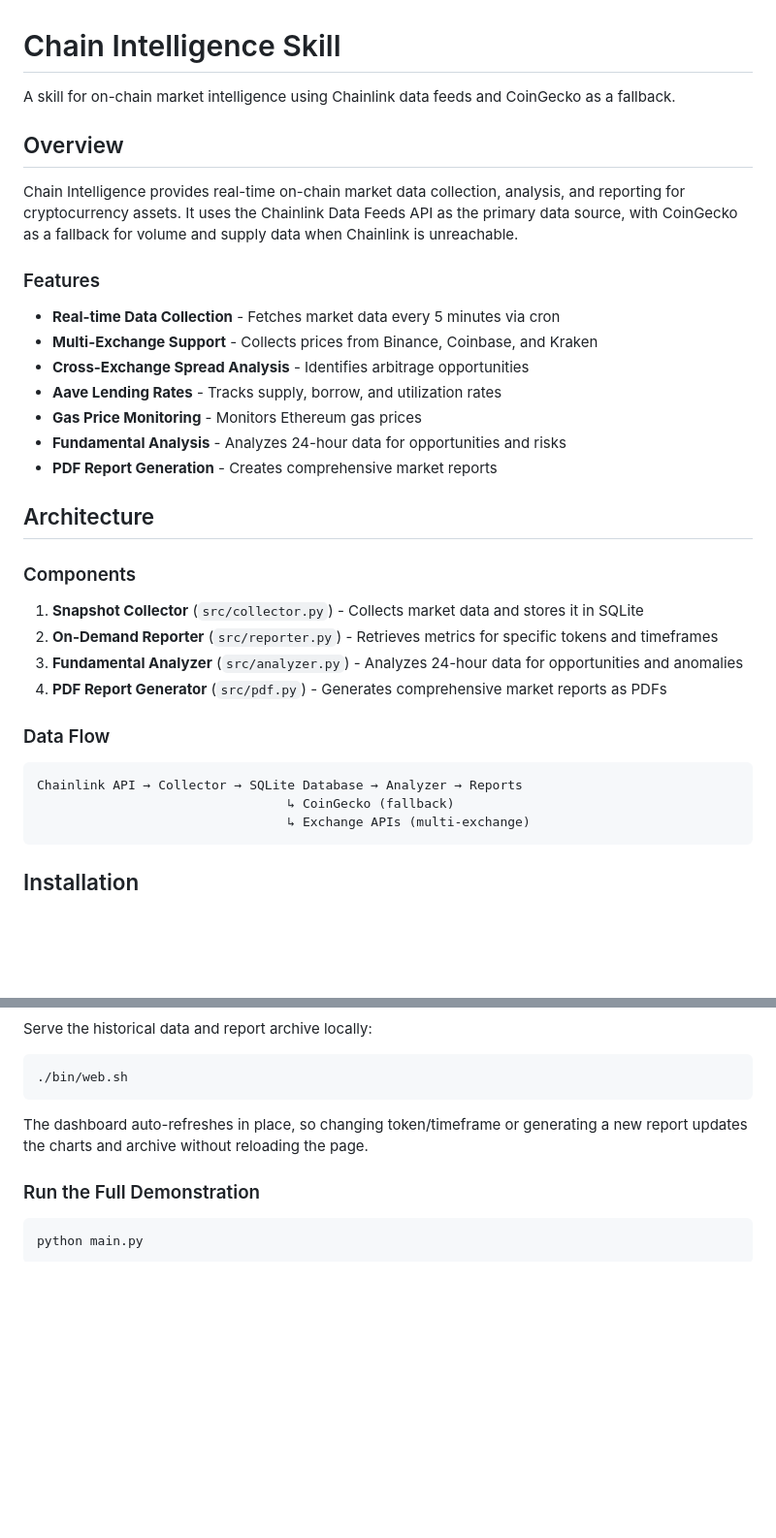
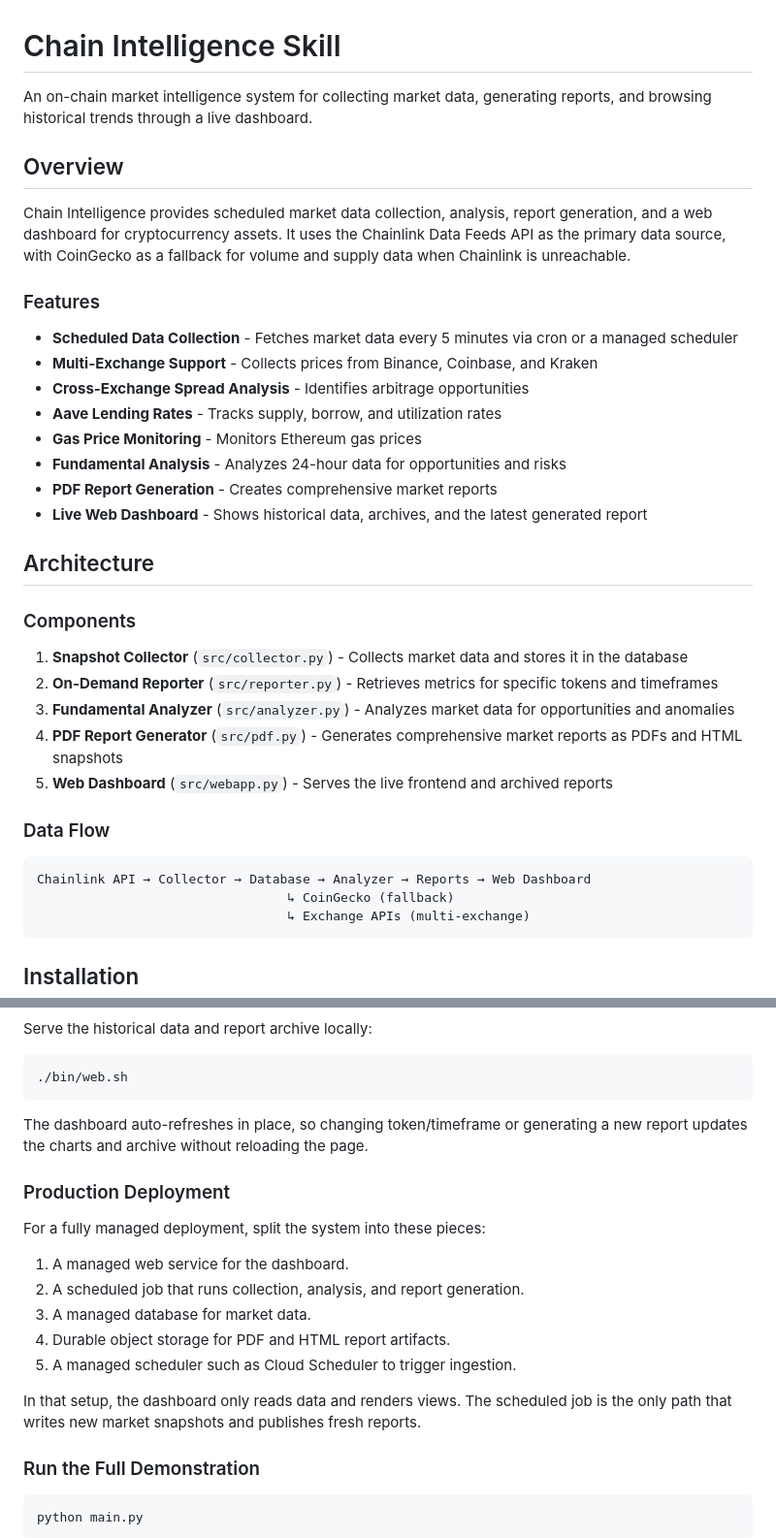
Before and after one commit to the-axmc/chain-intelligence-skill, a Markdown page: README.md, 2 parts joined by grey strips. Shown at 97% size. Rendered like a GitHub page; blank space fills up the shorter version.

````diff
--- a/README.md
+++ b/README.md
@@ -1,34 +1,36 @@
 # Chain Intelligence Skill
 
-A skill for on-chain market intelligence using Chainlink data feeds and CoinGecko as a fallback.
+An on-chain market intelligence system for collecting market data, generating reports, and browsing historical trends through a live dashboard.
 
 ## Overview
 
-Chain Intelligence provides real-time on-chain market data collection, analysis, and reporting for cryptocurrency assets. It uses the Chainlink Data Feeds API as the primary data source, with CoinGecko as a fallback for volume and supply data when Chainlink is unreachable.
+Chain Intelligence provides scheduled market data collection, analysis, report generation, and a web dashboard for cryptocurrency assets. It uses the Chainlink Data Feeds API as the primary data source, with CoinGecko as a fallback for volume and supply data when Chainlink is unreachable.
 
 ### Features
 
-- **Real-time Data Collection** - Fetches market data every 5 minutes via cron
+- **Scheduled Data Collection** - Fetches market data every 5 minutes via cron or a managed scheduler
 - **Multi-Exchange Support** - Collects prices from Binance, Coinbase, and Kraken
 - **Cross-Exchange Spread Analysis** - Identifies arbitrage opportunities
 - **Aave Lending Rates** - Tracks supply, borrow, and utilization rates
 - **Gas Price Monitoring** - Monitors Ethereum gas prices
 - **Fundamental Analysis** - Analyzes 24-hour data for opportunities and risks
 - **PDF Report Generation** - Creates comprehensive market reports
+- **Live Web Dashboard** - Shows historical data, archives, and the latest generated report
 
 ## Architecture
 
 ### Components
 
-1. **Snapshot Collector** (`src/collector.py`) - Collects market data and stores it in SQLite
+1. **Snapshot Collector** (`src/collector.py`) - Collects market data and stores it in the database
 2. **On-Demand Reporter** (`src/reporter.py`) - Retrieves metrics for specific tokens and timeframes
-3. **Fundamental Analyzer** (`src/analyzer.py`) - Analyzes 24-hour data for opportunities and anomalies
-4. **PDF Report Generator** (`src/pdf.py`) - Generates comprehensive market reports as PDFs
+3. **Fundamental Analyzer** (`src/analyzer.py`) - Analyzes market data for opportunities and anomalies
+4. **PDF Report Generator** (`src/pdf.py`) - Generates comprehensive market reports as PDFs and HTML snapshots
+5. **Web Dashboard** (`src/webapp.py`) - Serves the live frontend and archived reports
 
 ### Data Flow
 
 ```
-Chainlink API → Collector → SQLite Database → Analyzer → Reports
+Chainlink API → Collector → Database → Analyzer → Reports → Web Dashboard
                                  ↳ CoinGecko (fallback)
                                  ↳ Exchange APIs (multi-exchange)
 ```
@@ -131,6 +139,18 @@ Serve the historical data and report archive locally:
 
 The dashboard auto-refreshes in place, so changing token/timeframe or generating a new report updates the charts and archive without reloading the page.
 
+### Production Deployment
+
+For a fully managed deployment, split the system into these pieces:
+
+1. A managed web service for the dashboard.
+2. A scheduled job that runs collection, analysis, and report generation.
+3. A managed database for market data.
+4. Durable object storage for PDF and HTML report artifacts.
+5. A managed scheduler such as Cloud Scheduler to trigger ingestion.
+
+In that setup, the dashboard only reads data and renders views. The scheduled job is the only path that writes new market snapshots and publishes fresh reports.
+
 ### Run the Full Demonstration
 
 ```bash
````
Also changed, not shown: other parts of README.md (+18 -3 lines).
